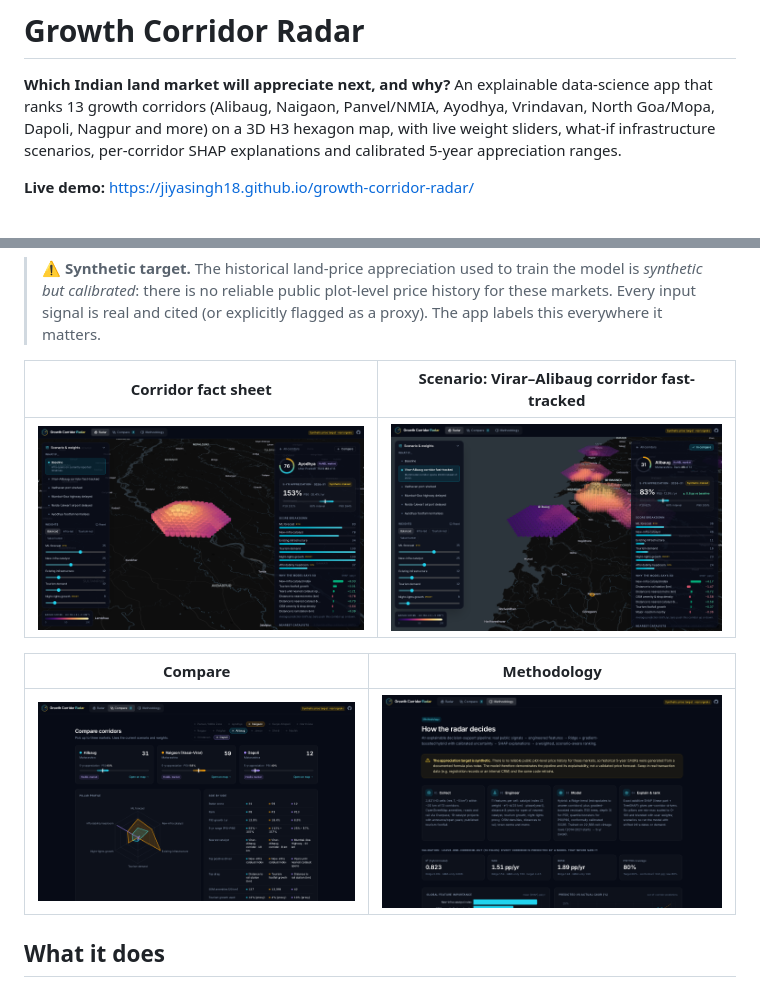
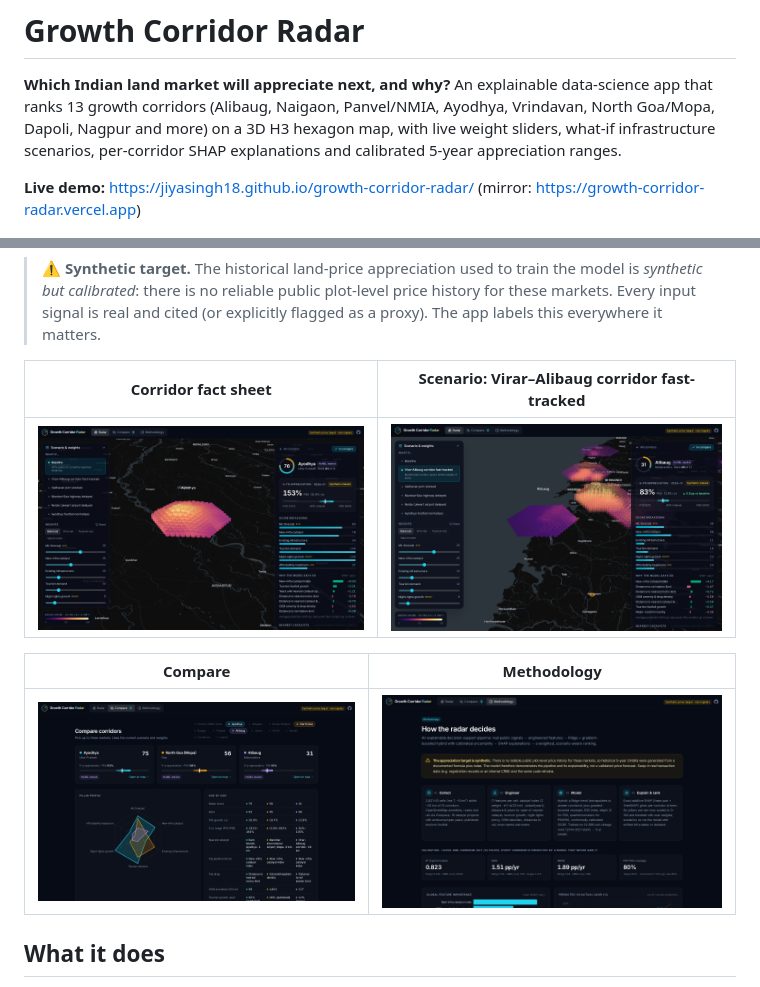
Before and after one commit to JiyaSingh18/growth-corridor-radar, a Markdown page: README.md, 2 parts joined by grey strips. GitHub-like rendering; pictures changed too: docs/screenshots/compare.png, docs/screenshots/factsheet.png, docs/screenshots/scenario.png.

Commit message:
Lift 3D labels above hex columns; refresh screenshots; add Vercel mirror link

```diff
--- a/README.md
+++ b/README.md
@@ -3,7 +3,7 @@
 **Which Indian land market will appreciate next, and why?**
 An explainable data-science app that ranks 13 growth corridors (Alibaug, Naigaon, Panvel/NMIA, Ayodhya, Vrindavan, North Goa/Mopa, Dapoli, Nagpur and more) on a 3D H3 hexagon map, with live weight sliders, what-if infrastructure scenarios, per-corridor SHAP explanations and calibrated 5-year appreciation ranges.
 
-**Live demo:** https://jiyasingh18.github.io/growth-corridor-radar/
+**Live demo:** https://jiyasingh18.github.io/growth-corridor-radar/ (mirror: https://growth-corridor-radar.vercel.app)
 
 ![Radar overview](docs/screenshots/overview.png)
 
```
Also changed, not shown: 1 other file.
